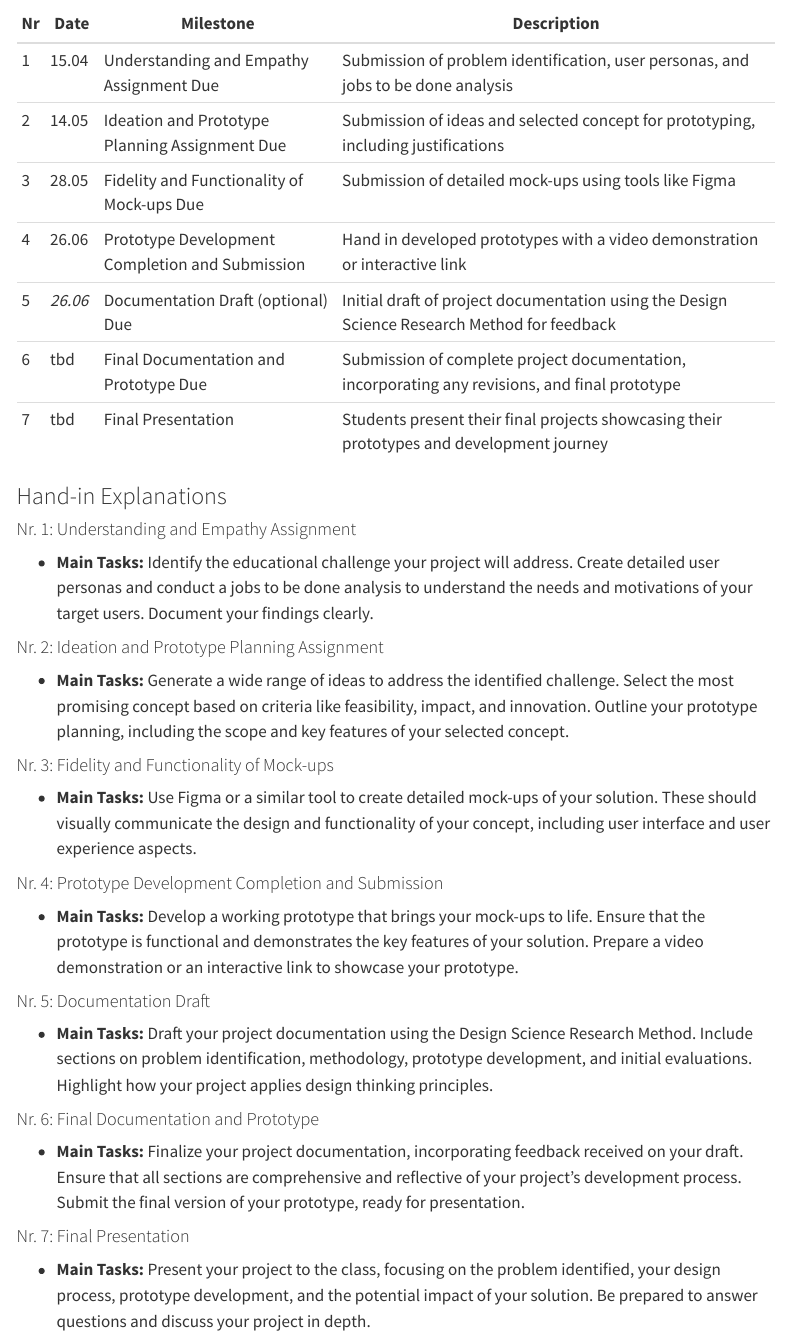
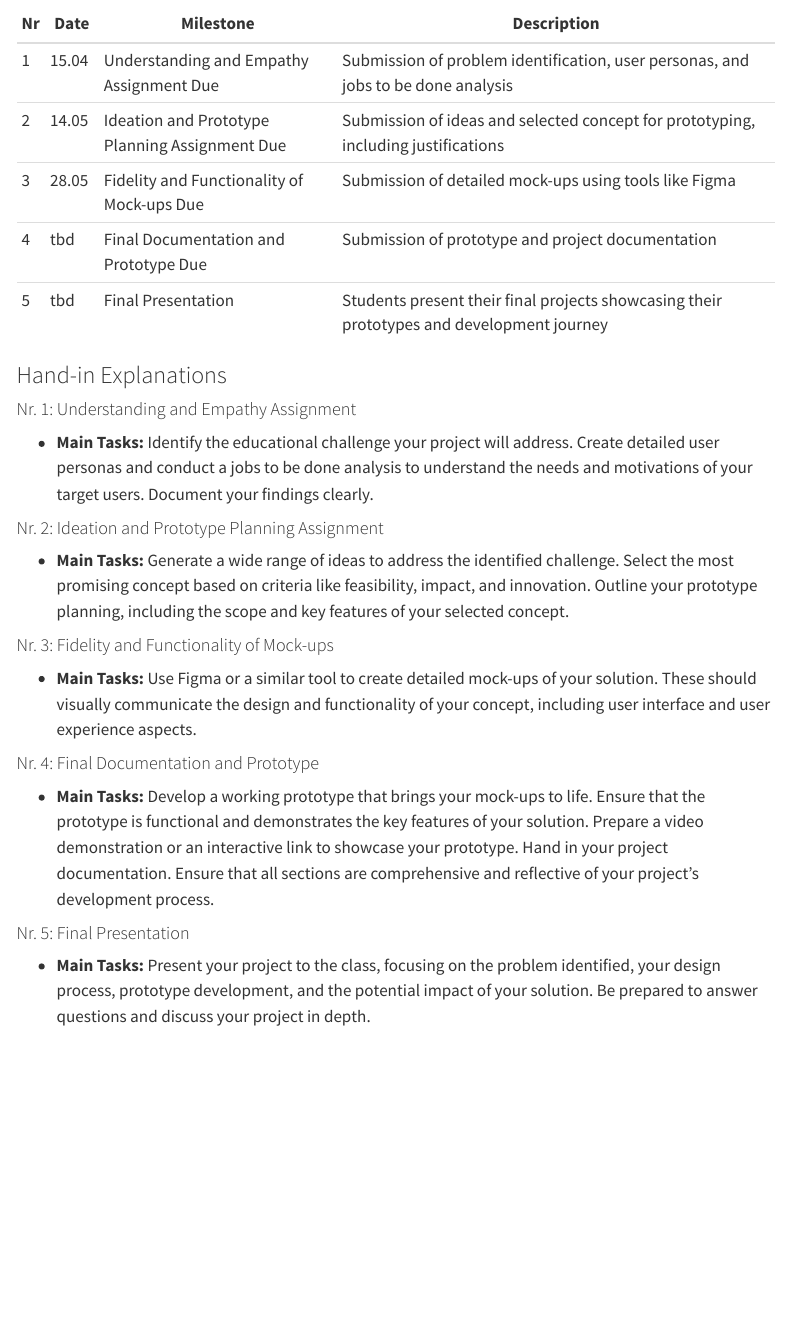
Before and after one commit to generative-ai-education/website, a Quarto document (project-description.qmd): the page in a window 1100 px wide, from 130 px down. Rendered offline with R 4.5, knitr and Pandoc in place of Quarto, with nearby package versions; menus at the side of the page are left out.

Commit message:
Update project-description.qmd

```diff
--- a/project-description.qmd
+++ b/project-description.qmd
@@ -11,11 +11,8 @@ title: "Project"
 | 1    | 15.04      | Understanding and Empathy Assignment Due             | Submission of problem identification, user personas, and jobs to be done analysis                 |
 | 2    | 14.05      | Ideation and Prototype Planning Assignment Due       | Submission of ideas and selected concept for prototyping, including justifications                |
 | 3    | 28.05      | Fidelity and Functionality of Mock-ups Due           | Submission of detailed mock-ups using tools like Figma                                            |
-| 4   | 26.06      | Prototype Development Completion and Submission      | Hand in developed prototypes with a video demonstration or interactive link                       |
-| 5   | *26.06*      | Documentation Draft (optional) Due                              | Initial draft of project documentation using the Design Science Research Method for feedback      |
-| 6   | tbd      | Final Documentation and Prototype Due                | Submission of complete project documentation, incorporating any revisions, and final prototype    |
-| 7   | tbd      | Final Presentation                                   | Students present their final projects showcasing their prototypes and development journey        |
-
+| 4   | tbd      | Final Documentation and Prototype Due                | Submission of prototype and  project documentation   |
+| 5   | tbd      | Final Presentation                                   | Students present their final projects showcasing their prototypes and development journey        |
 
 
 
@@ -33,14 +29,8 @@ title: "Project"
 #### Nr. 3: Fidelity and Functionality of Mock-ups
 - **Main Tasks:** Use Figma or a similar tool to create detailed mock-ups of your solution. These should visually communicate the design and functionality of your concept, including user interface and user experience aspects.
 
-#### Nr. 4: Prototype Development Completion and Submission
-- **Main Tasks:** Develop a working prototype that brings your mock-ups to life. Ensure that the prototype is functional and demonstrates the key features of your solution. Prepare a video demonstration or an interactive link to showcase your prototype.
+#### Nr. 4: Final Documentation and Prototype
+- **Main Tasks:** Develop a working prototype that brings your mock-ups to life. Ensure that the prototype is functional and demonstrates the key features of your solution. Prepare a video demonstration or an interactive link to showcase your prototype. Hand in your project documentation. Ensure that all sections are comprehensive and reflective of your project's development process.
 
-#### Nr. 5: Documentation Draft
-- **Main Tasks:** Draft your project documentation using the Design Science Research Method. Include sections on problem identification, methodology, prototype development, and initial evaluations. Highlight how your project applies design thinking principles.
-
-#### Nr. 6: Final Documentation and Prototype
-- **Main Tasks:** Finalize your project documentation, incorporating feedback received on your draft. Ensure that all sections are comprehensive and reflective of your project's development process. Submit the final version of your prototype, ready for presentation.
-
-#### Nr. 7: Final Presentation
+#### Nr. 5: Final Presentation
 - **Main Tasks:** Present your project to the class, focusing on the problem identified, your design process, prototype development, and the potential impact of your solution. Be prepared to answer questions and discuss your project in depth.
```
Also changed, not shown: project-description.qmd (1 more changed lines).
